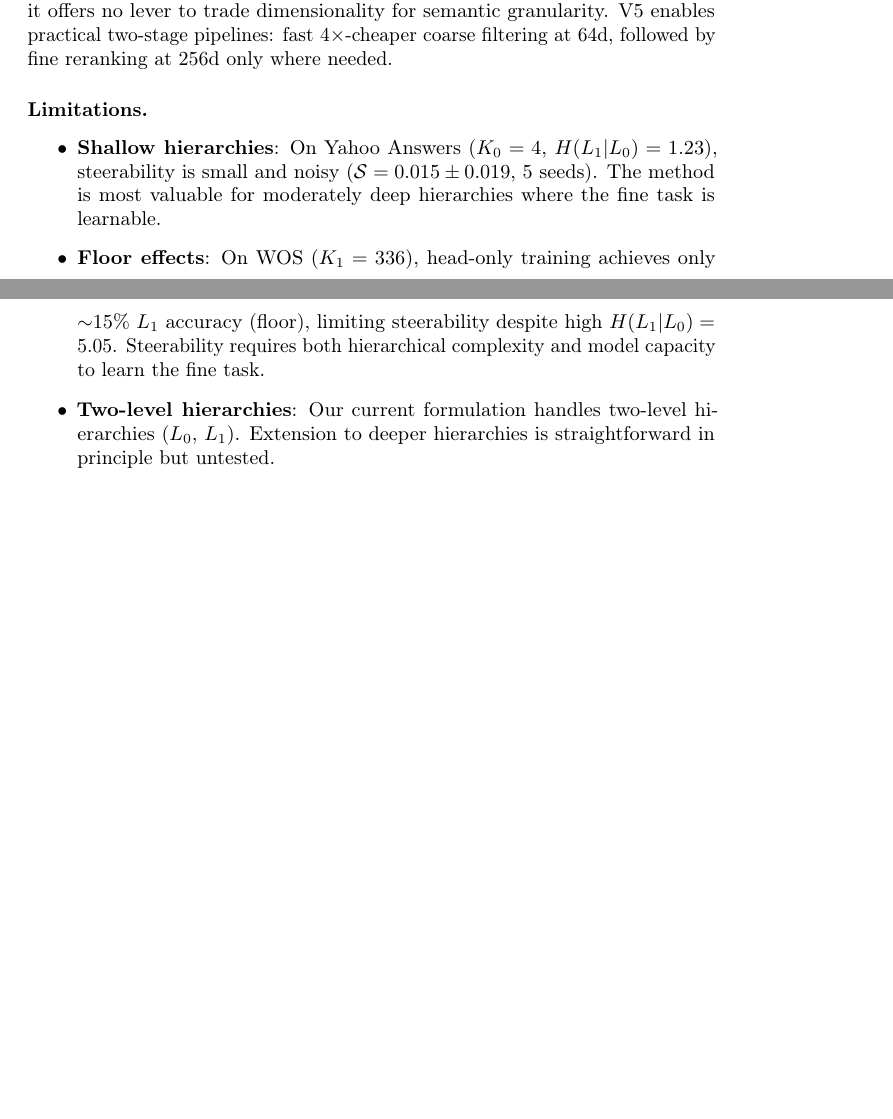
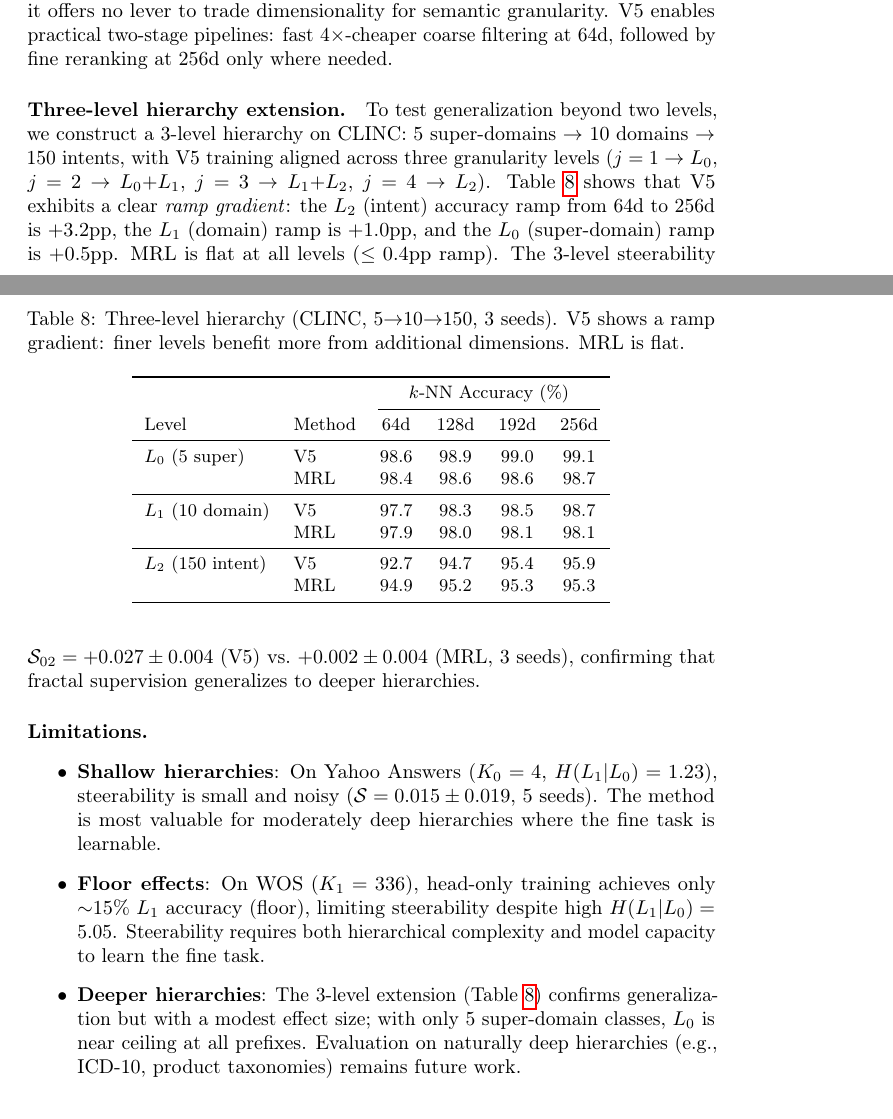
Before and after one commit to dl1683/ai-moonshots, a LaTeX paper (moonshot-fractal-embeddings/paper/fractal_embeddings.tex): two parts of pages 14 and 15 of 22, joined at a grey line, cut so that both start at the same text, the shorter picture padded with empty space. Compiled offline with pdfLaTeX; a LaTeX package or settings file that is missing is left out.

Commit message:
Add 3-level hierarchy results to paper, replace two-level limitation
Co-Authored-By: Claude Opus 4.6 <noreply@anthropic.com>

```diff
--- a/moonshot-fractal-embeddings/paper/fractal_embeddings.tex
+++ b/moonshot-fractal-embeddings/paper/fractal_embeddings.tex
@@ -515,11 +515,40 @@ $L_1$ & V5  & 87.1 & 92.7 & 93.7 & 93.4 \\
 \end{tabular}
 \end{table}
 
+\paragraph{Three-level hierarchy extension.}
+To test generalization beyond two levels, we construct a 3-level hierarchy on CLINC: 5~super-domains $\rightarrow$ 10~domains $\rightarrow$ 150~intents, with V5 training aligned across three granularity levels ($j=1 \rightarrow L_0$, $j=2 \rightarrow L_0{+}L_1$, $j=3 \rightarrow L_1{+}L_2$, $j=4 \rightarrow L_2$).
+Table~\ref{tab:threelevel} shows that V5 exhibits a clear \emph{ramp gradient}: the $L_2$ (intent) accuracy ramp from 64d to 256d is $+3.2$pp, the $L_1$ (domain) ramp is $+1.0$pp, and the $L_0$ (super-domain) ramp is $+0.5$pp.
+MRL is flat at all levels ($\leq 0.4$pp ramp).
+The 3-level steerability $\steer_{02} = +0.027 \pm 0.004$ (V5) vs.\ $+0.002 \pm 0.004$ (MRL, 3~seeds), confirming that fractal supervision generalizes to deeper hierarchies.
+
+\begin{table}[t]
+\caption{Three-level hierarchy (CLINC, 5$\rightarrow$10$\rightarrow$150, 3~seeds). V5 shows a ramp gradient: finer levels benefit more from additional dimensions. MRL is flat.}
+\label{tab:threelevel}
+\centering
+\small
+\begin{tabular}{llcccc}
+\toprule
+& & \multicolumn{4}{c}{$k$-NN Accuracy (\%)} \\
+\cmidrule(lr){3-6}
+Level & Method & 64d & 128d & 192d & 256d \\
+\midrule
+$L_0$ (5 super) & V5  & 98.6 & 98.9 & 99.0 & 99.1 \\
+                & MRL & 98.4 & 98.6 & 98.6 & 98.7 \\
+\midrule
+$L_1$ (10 domain) & V5  & 97.7 & 98.3 & 98.5 & 98.7 \\
+                   & MRL & 97.9 & 98.0 & 98.1 & 98.1 \\
+\midrule
+$L_2$ (150 intent) & V5  & 92.7 & 94.7 & 95.4 & 95.9 \\
+                    & MRL & 94.9 & 95.2 & 95.3 & 95.3 \\
+\bottomrule
+\end{tabular}
+\end{table}
+
 \paragraph{Limitations.}
 \begin{itemize}
     \item \textbf{Shallow hierarchies}: On Yahoo Answers ($K_0 = 4$, $\hlo = 1.23$), steerability is small and noisy ($\steer = 0.015 \pm 0.019$, 5~seeds). The method is most valuable for moderately deep hierarchies where the fine task is learnable.
     \item \textbf{Floor effects}: On WOS ($K_1 = 336$), head-only training achieves only ${\sim}15\%$ $L_1$ accuracy (floor), limiting steerability despite high $\hlo = 5.05$. Steerability requires both hierarchical complexity and model capacity to learn the fine task.
-    \item \textbf{Two-level hierarchies}: Our current formulation handles two-level hierarchies ($L_0$, $L_1$). Extension to deeper hierarchies is straightforward in principle but untested.
+    \item \textbf{Deeper hierarchies}: The 3-level extension (Table~\ref{tab:threelevel}) confirms generalization but with a modest effect size; with only 5~super-domain classes, $L_0$ is near ceiling at all prefixes. Evaluation on naturally deep hierarchies (e.g., ICD-10, product taxonomies) remains future work.
 \end{itemize}
 
 %=======================================================================
```
Also changed, not shown: moonshot-fractal-embeddings/paper/fractal_embeddings.tex (2 more changed lines).
